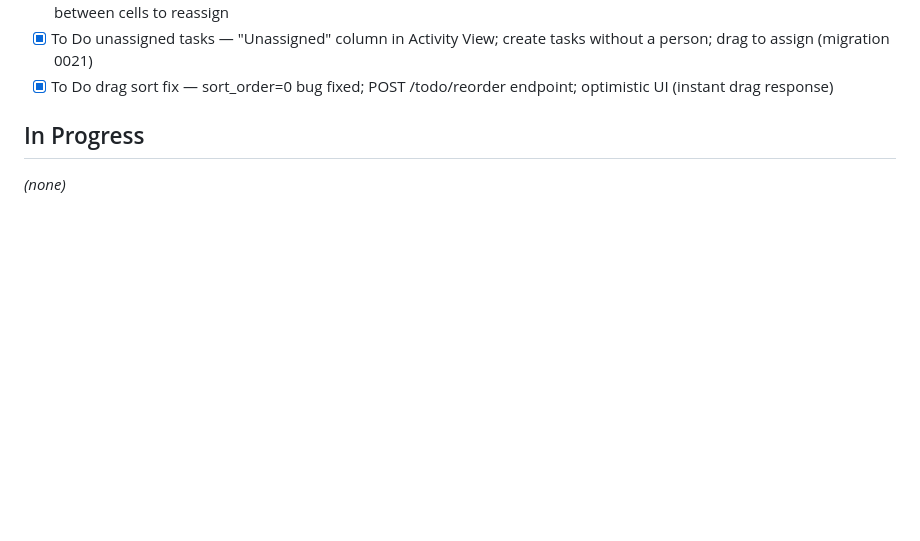
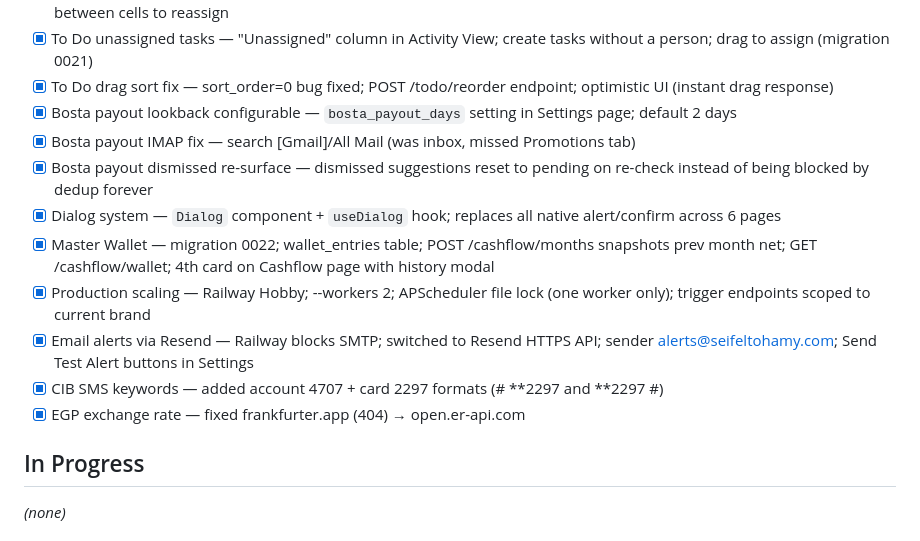
Before and after one commit to seifeltohamy/ecom, a Markdown page: .claude/checklist.md, the part around the change. GitHub-like rendering; blank space fills up the shorter version.

```diff
--- a/.claude/checklist.md
+++ b/.claude/checklist.md
@@ -56,6 +56,15 @@
 - [x] To Do drag-and-drop — drag tasks between person columns; Activity View with CSS grid per activity section; drag between cells to reassign
 - [x] To Do unassigned tasks — "Unassigned" column in Activity View; create tasks without a person; drag to assign (migration 0021)
 - [x] To Do drag sort fix — sort_order=0 bug fixed; POST /todo/reorder endpoint; optimistic UI (instant drag response)
+- [x] Bosta payout lookback configurable — `bosta_payout_days` setting in Settings page; default 2 days
+- [x] Bosta payout IMAP fix — search [Gmail]/All Mail (was inbox, missed Promotions tab)
+- [x] Bosta payout dismissed re-surface — dismissed suggestions reset to pending on re-check instead of being blocked by dedup forever
+- [x] Dialog system — `Dialog` component + `useDialog` hook; replaces all native alert/confirm across 6 pages
+- [x] Master Wallet — migration 0022; wallet_entries table; POST /cashflow/months snapshots prev month net; GET /cashflow/wallet; 4th card on Cashflow page with history modal
+- [x] Production scaling — Railway Hobby; --workers 2; APScheduler file lock (one worker only); trigger endpoints scoped to current brand
+- [x] Email alerts via Resend — Railway blocks SMTP; switched to Resend HTTPS API; sender alerts@seifeltohamy.com; Send Test Alert buttons in Settings
+- [x] CIB SMS keywords — added account 4707 + card 2297 formats (# **2297 and **2297 #)
+- [x] EGP exchange rate — fixed frankfurter.app (404) → open.er-api.com
 
 ## In Progress
 
```
Also changed, not shown: .claude/session_handoff.md (+57 -0 lines), CLAUDE.md (+5 -4 lines).
